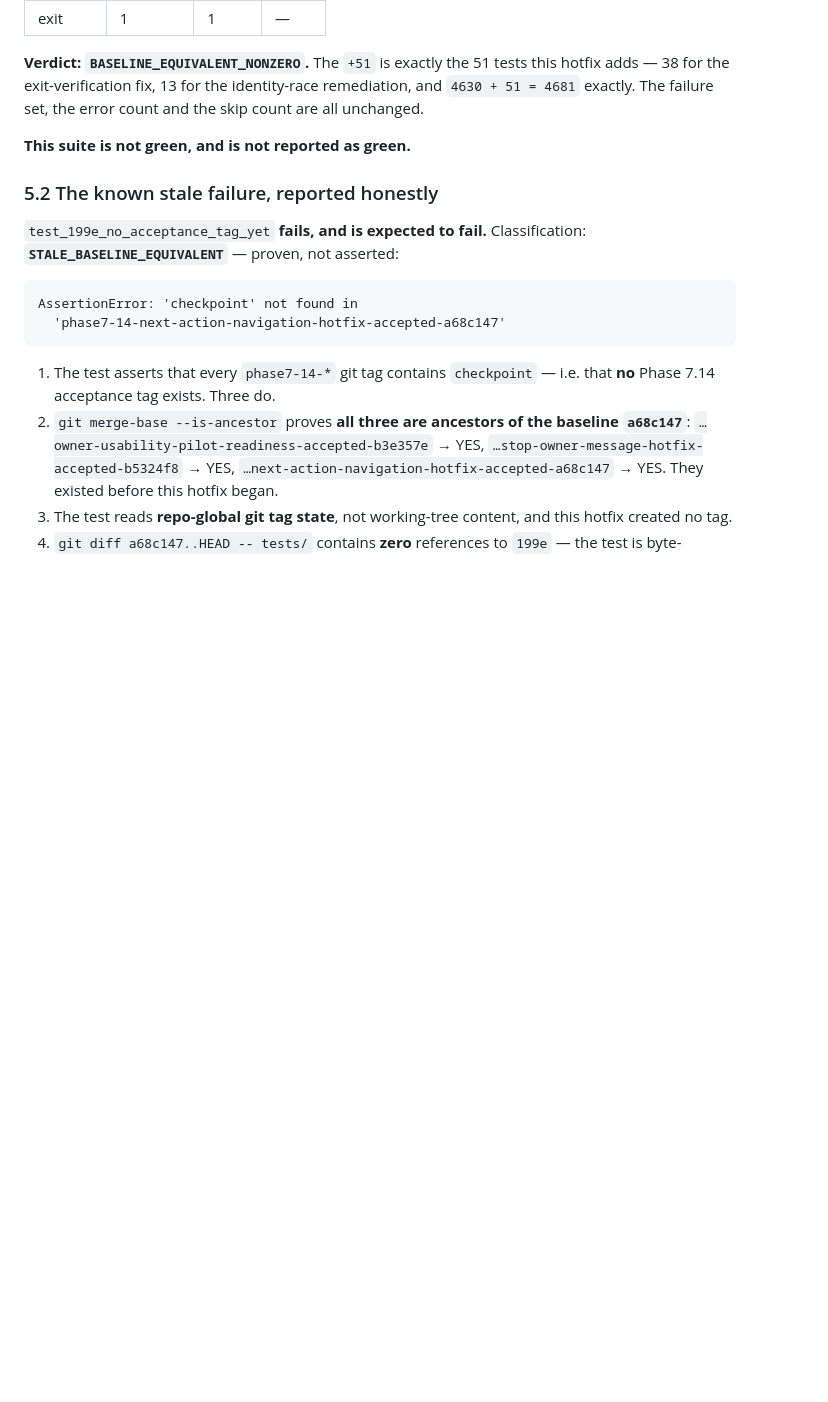
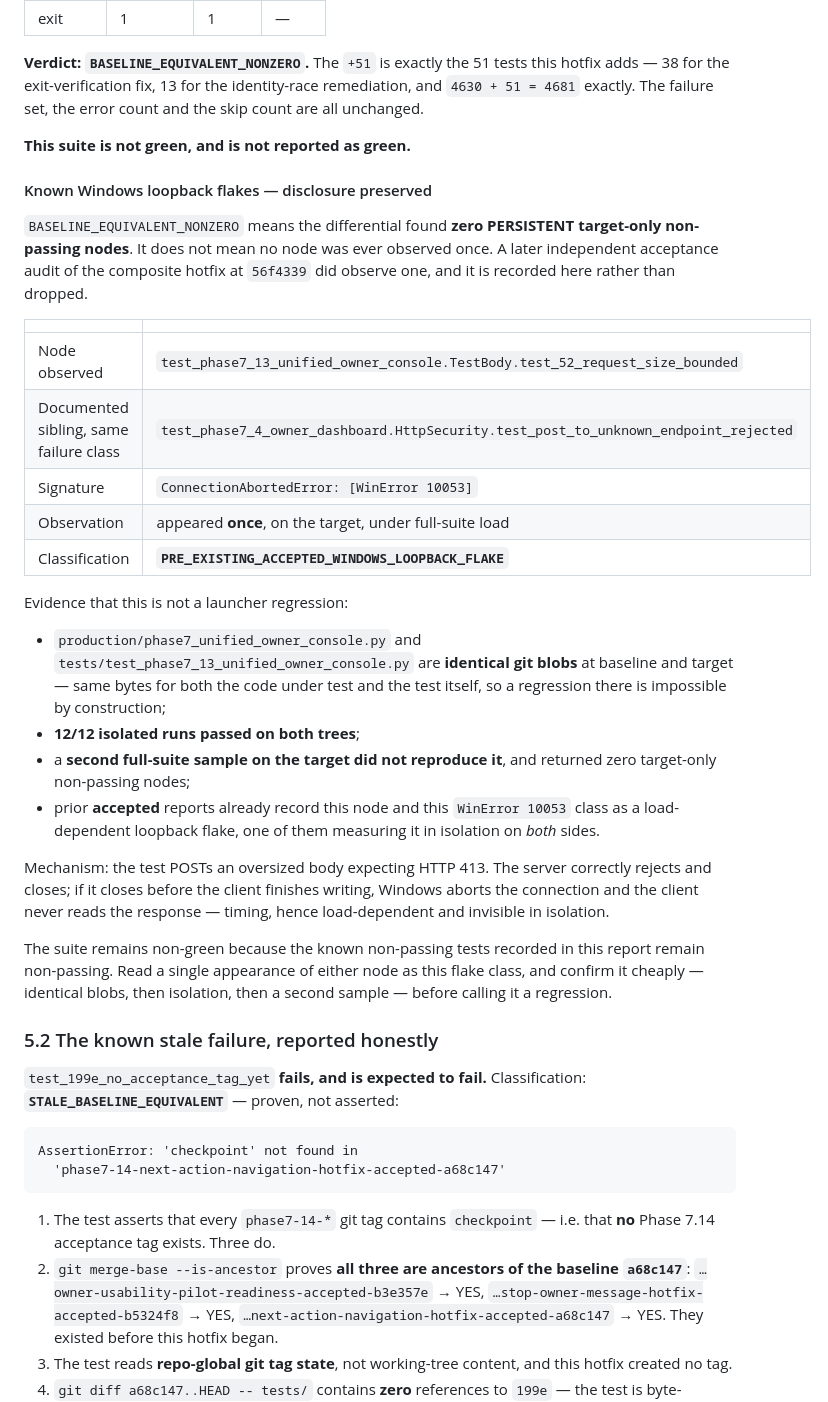
Before and after one commit to NatoandUSA/antiV12, a Markdown page: SESSION7_14-STOP-EXIT-VERIFICATION-HOTFIX-REPORT.md, the part around the change. GitHub-like rendering; blank space fills up the shorter version.

```diff
--- a/SESSION7_14-STOP-EXIT-VERIFICATION-HOTFIX-REPORT.md
+++ b/SESSION7_14-STOP-EXIT-VERIFICATION-HOTFIX-REPORT.md
@@ -515,6 +515,40 @@ exactly. The failure set, the error count and the skip count are all unchanged.
 
 **This suite is not green, and is not reported as green.**
 
+#### Known Windows loopback flakes — disclosure preserved
+
+`BASELINE_EQUIVALENT_NONZERO` means the differential found **zero PERSISTENT target-only
+non-passing nodes**. It does not mean no node was ever observed once. A later independent
+acceptance audit of the composite hotfix at `56f4339` did observe one, and it is recorded here
+rather than dropped.
+
+| | |
+|---|---|
+| Node observed | `test_phase7_13_unified_owner_console.TestBody.test_52_request_size_bounded` |
+| Documented sibling, same failure class | `test_phase7_4_owner_dashboard.HttpSecurity.test_post_to_unknown_endpoint_rejected` |
+| Signature | `ConnectionAbortedError: [WinError 10053]` |
+| Observation | appeared **once**, on the target, under full-suite load |
+| Classification | **`PRE_EXISTING_ACCEPTED_WINDOWS_LOOPBACK_FLAKE`** |
+
+Evidence that this is not a launcher regression:
+
+* `production/phase7_unified_owner_console.py` and `tests/test_phase7_13_unified_owner_console.py`
+  are **identical git blobs** at baseline and target — same bytes for both the code under test and
+  the test itself, so a regression there is impossible by construction;
+* **12/12 isolated runs passed on both trees**;
+* a **second full-suite sample on the target did not reproduce it**, and returned zero target-only
+  non-passing nodes;
+* prior **accepted** reports already record this node and this `WinError 10053` class as a
+  load-dependent loopback flake, one of them measuring it in isolation on *both* sides.
+
+Mechanism: the test POSTs an oversized body expecting HTTP 413. The server correctly rejects and
+closes; if it closes before the client finishes writing, Windows aborts the connection and the
+client never reads the response — timing, hence load-dependent and invisible in isolation.
+
+The suite remains non-green because the known non-passing tests recorded in this report remain
+non-passing. Read a single appearance of either node as this flake class, and confirm it cheaply —
+identical blobs, then isolation, then a second sample — before calling it a regression.
+
 ### 5.2 The known stale failure, reported honestly
 
 `test_199e_no_acceptance_tag_yet` **fails, and is expected to fail.** Classification:
```
Also changed, not shown: HANDOFF-CURRENT.md (+16 -0 lines), SESSION7_14-NULL-START-TOKEN-HOTFIX-REPORT.md (+40 -0 lines).
